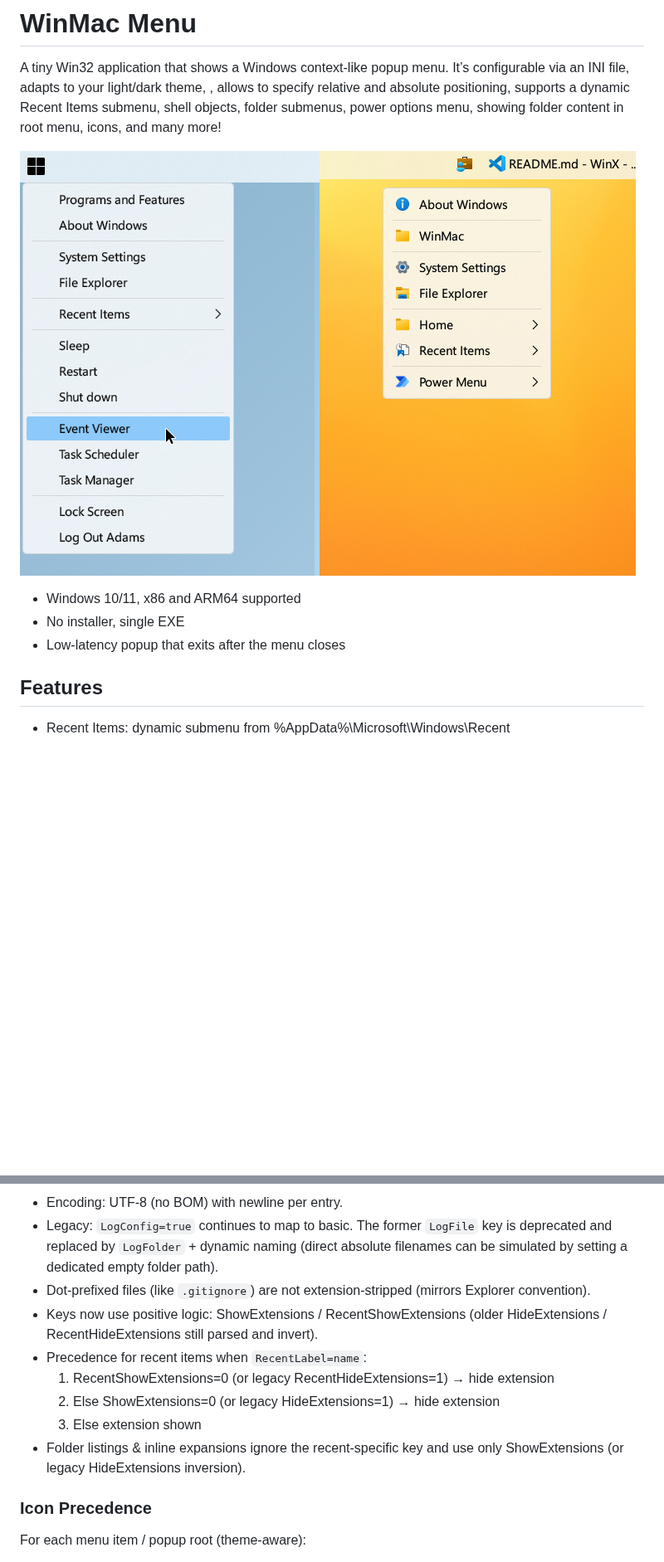
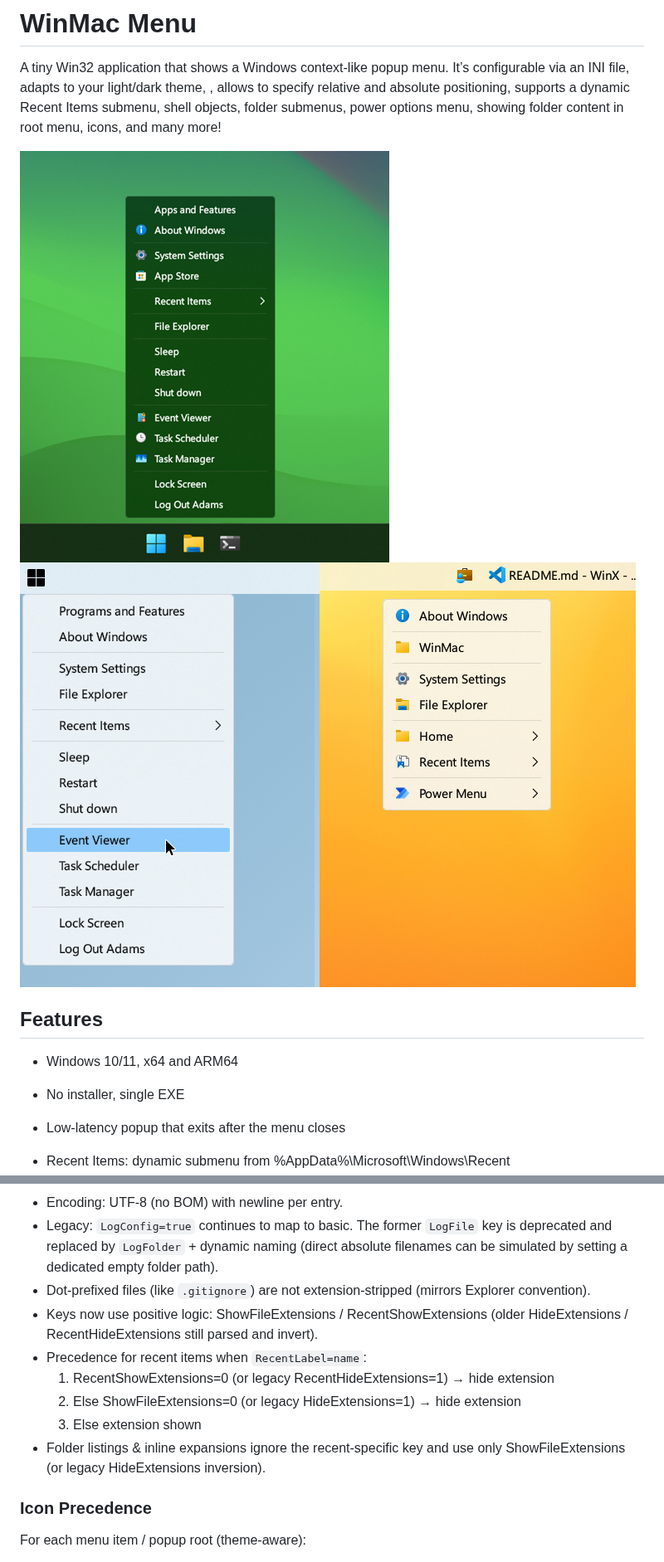
Before and after one commit to Asteski/WinMac-Menu, a Markdown page: README.md, 2 parts joined by grey strips. Shown at 83% size. Drawn GitHub-style; pictures changed too: assets/winmacmenu-demo-11.png (added); blank space fills up the shorter version.

```diff
--- a/README.md
+++ b/README.md
@@ -2,13 +2,14 @@
 
 A tiny Win32 application that shows a Windows context-like popup menu. It’s configurable via an INI file, adapts to your light/dark theme, , allows to specify relative and absolute positioning, supports a dynamic Recent Items submenu, shell objects, folder submenus, power options menu, showing folder content in root menu, icons, and many more!
 
-![WinMacMenu screenshot](assets/winmacmenu-demo.png)
+![WinMacMenu screenshot](assets/winmacmenu-demo-11.png)
+![WinMacMenu screenshot](assets/winmacmenu-demo-10.png)
 
-- Windows 10/11, x86 and ARM64 supported
+## Features
+
+- Windows 10/11, x64 and ARM64
 - No installer, single EXE
 - Low-latency popup that exits after the menu closes
-
-## Features
 
 - Recent Items: dynamic submenu from %AppData%\Microsoft\Windows\Recent
 - Config-driven items with separators, folders as submenus, URIs, commands, power actions, and a consolidated Power menu (POWER_MENU)
@@ -119,12 +148,12 @@ LogFolder | Optional folder path (env vars expand) where a dynamic log file will
 - Encoding: UTF-8 (no BOM) with newline per entry.
 - Legacy: `LogConfig=true` continues to map to basic. The former `LogFile` key is deprecated and replaced by `LogFolder` + dynamic naming (direct absolute filenames can be simulated by setting a dedicated empty folder path).
 - Dot-prefixed files (like `.gitignore`) are not extension-stripped (mirrors Explorer convention).
-- Keys now use positive logic: ShowExtensions / RecentShowExtensions (older HideExtensions / RecentHideExtensions still parsed and invert).
+- Keys now use positive logic: ShowFileExtensions / RecentShowExtensions (older HideExtensions / RecentHideExtensions still parsed and invert).
 - Precedence for recent items when `RecentLabel=name`:
   1. RecentShowExtensions=0 (or legacy RecentHideExtensions=1) → hide extension
-  2. Else ShowExtensions=0 (or legacy HideExtensions=1) → hide extension
+  2. Else ShowFileExtensions=0 (or legacy HideExtensions=1) → hide extension
   3. Else extension shown
-- Folder listings & inline expansions ignore the recent-specific key and use only ShowExtensions (or legacy HideExtensions inversion).
+- Folder listings & inline expansions ignore the recent-specific key and use only ShowFileExtensions (or legacy HideExtensions inversion).
 
 ### Icon Precedence
 For each menu item / popup root (theme-aware):
```
Also changed, not shown: other parts of README.md (+33 -6 lines), assets/winmacmenu-demo-10.png (renamed from assets/winmacmenu-demo.png), 10 other files.
